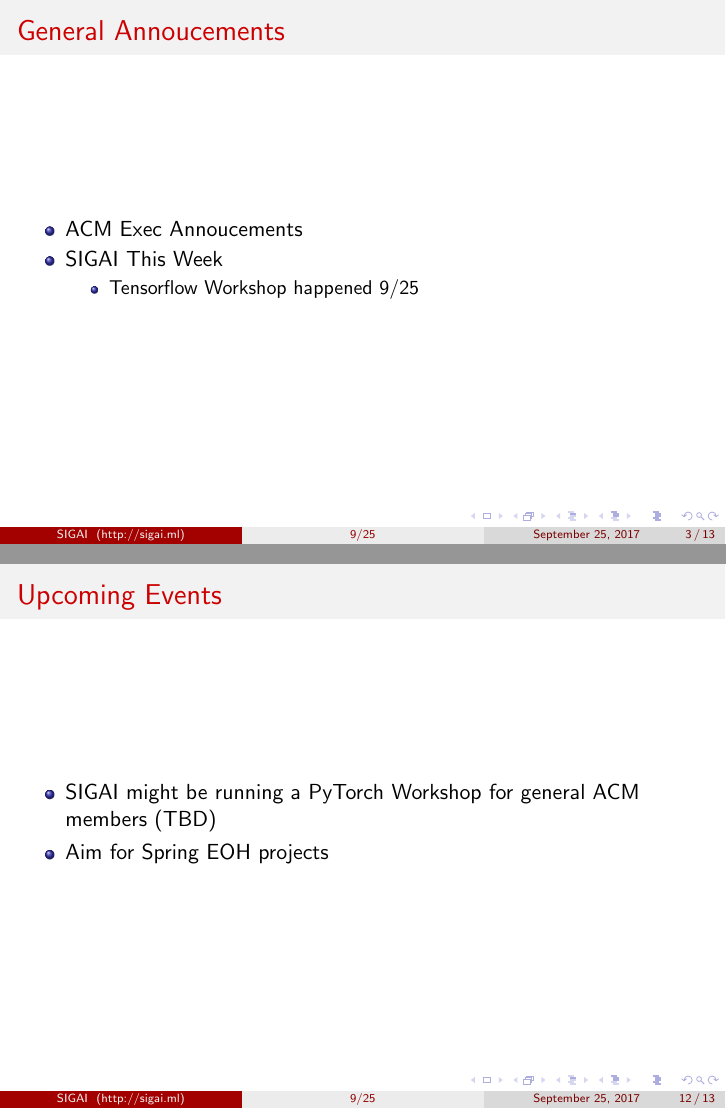
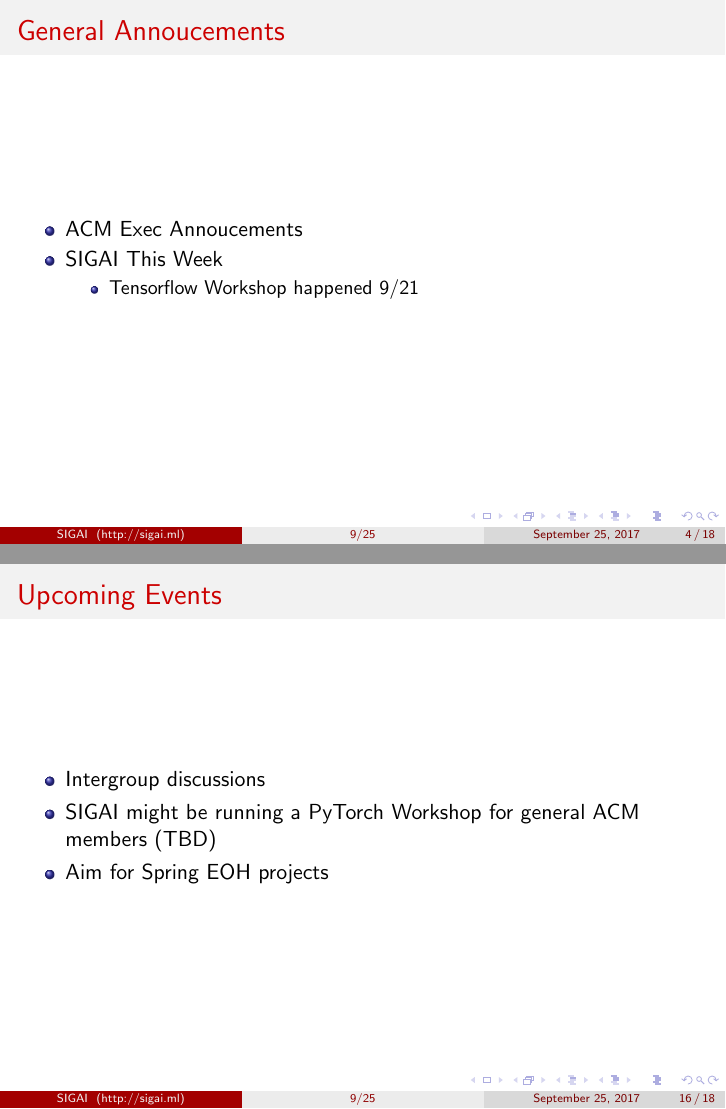
Before and after one commit to sig-ai/meetings, LaTeX slides (2017_09_25/presentation_1.tex): pages 3 and 12 of 13 before the commit and pages 4 and 16 of 18 after it, joined at a grey line. Compiled offline with pdfLaTeX.

Commit message:
updated presentations

```diff
--- a/2017_09_25/presentation_1.tex
+++ b/2017_09_25/presentation_1.tex
@@ -110,12 +110,15 @@
 
 \section{General Annoucements}
 \begin{frame}
+  \huge{\centerline{General Annoucements}}
+\end{frame}
+\begin{frame}
   \frametitle{General Annoucements}
   \begin{itemize}
   \item ACM Exec Annoucements
   \item SIGAI This Week
     \begin{itemize}
-    \item Tensorflow Workshop happened 9/25
+    \item Tensorflow Workshop happened 9/21
     \end{itemize}
   \end{itemize}
 \end{frame}
@@ -169,14 +189,21 @@
 
 \section{Upcoming Events}
 \begin{frame}
+  \huge{\centerline{Upcoming Events}}
+\end{frame}
+\begin{frame}
   \frametitle{Upcoming Events}
   \begin{itemize}
+  \item Intergroup discussions
   \item SIGAI might be running a PyTorch Workshop for general ACM members (TBD)
   \item Aim for Spring EOH projects
   \end{itemize}
 \end{frame}
 
 \section{Tensorflow Workshop Review}
+\begin{frame}
+  \huge{\centerline{Tensorflow Workshop Review}}
+\end{frame}
 \begin{frame}
   \frametitle{Tensorflow Workshop Review}
   \begin{itemize}
```
Also changed, not shown: 2017_09_25/presentation_1.pdf, 2017_09_25/presentation_1.tex (17 more changed lines).
